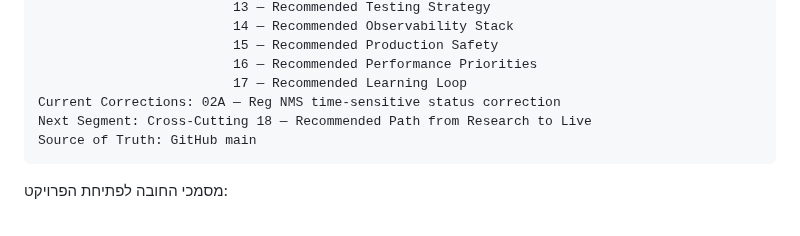
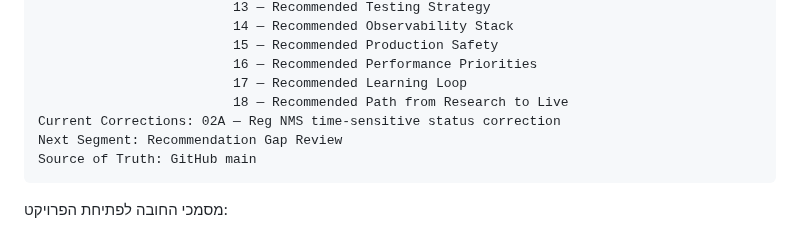
Before and after one commit to LirazShay/algo-course, a Markdown page: recommendations/00-INDEX.md, the part around one of its changes. GitHub-like rendering.

Commit message:
Advance Recommendation Playbook to Recommendation Gap Review

````diff
--- a/recommendations/00-INDEX.md
+++ b/recommendations/00-INDEX.md
@@ -113,8 +113,9 @@ Completed Cross-Cutting: 01 — Recommended MVP
                          15 — Recommended Production Safety
                          16 — Recommended Performance Priorities
                          17 — Recommended Learning Loop
+                         18 — Recommended Path from Research to Live
 Current Corrections: 02A — Reg NMS time-sensitive status correction
-Next Segment: Cross-Cutting 18 — Recommended Path from Research to Live
+Next Segment: Recommendation Gap Review
 Source of Truth: GitHub main
 ```
 
````
Also changed, not shown: other parts of recommendations/00-INDEX.md (+1 -1 lines).
